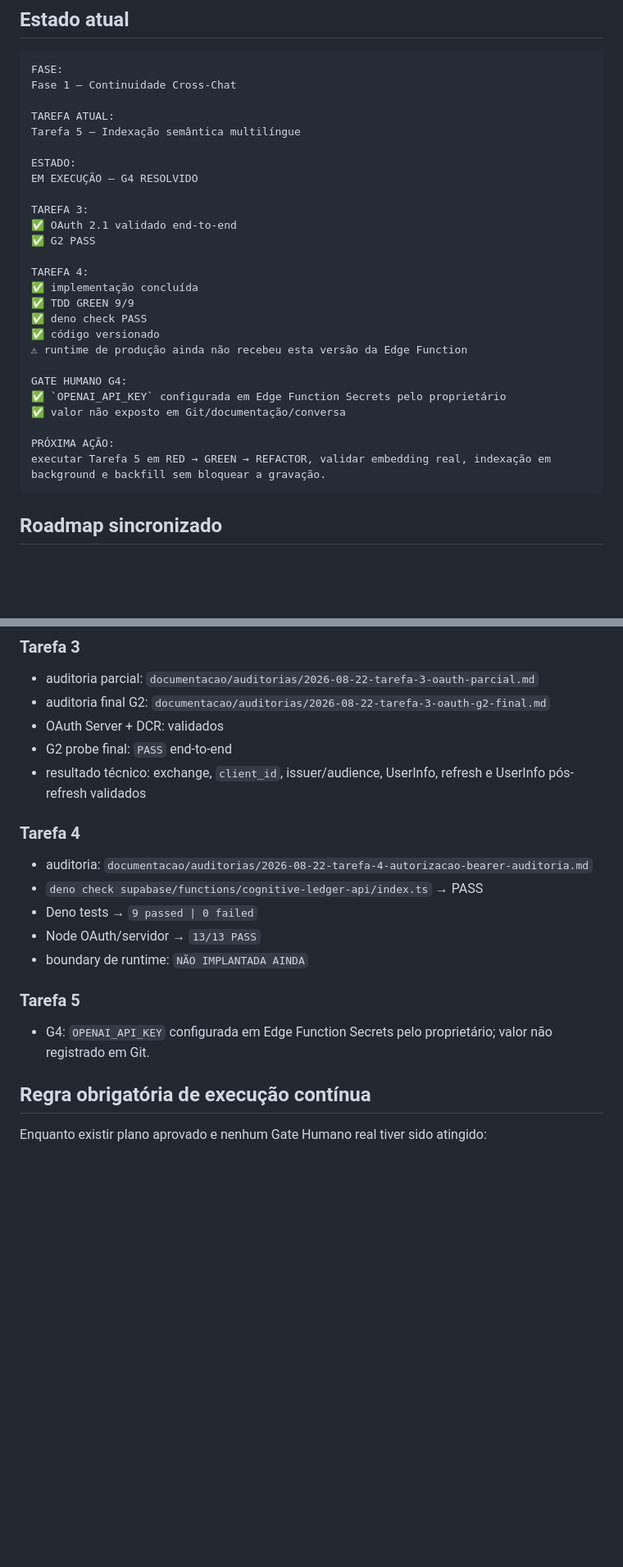
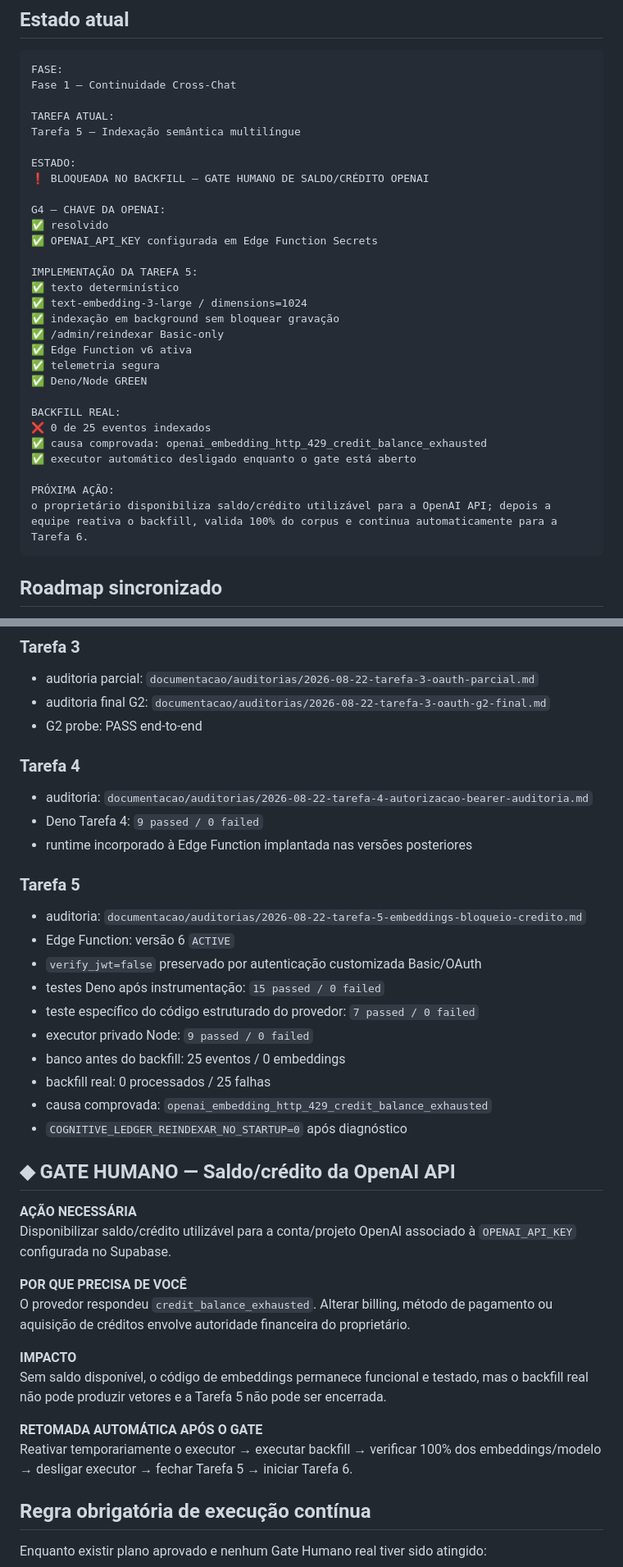
Before and after one commit to leon337/cognitive-ledger, a Markdown page: documentacao/roadmaps/checklist-execucao-cross-chat.md, 2 parts joined by grey strips. Shown at 82% size. Rendered like a GitHub page; blank space fills up the shorter version.

````diff
--- a/documentacao/roadmaps/checklist-execucao-cross-chat.md
+++ b/documentacao/roadmaps/checklist-execucao-cross-chat.md
@@ -28,25 +28,28 @@ TAREFA ATUAL:
 Tarefa 5 — Indexação semântica multilíngue
 
 ESTADO:
-EM EXECUÇÃO — G4 RESOLVIDO
+❗ BLOQUEADA NO BACKFILL — GATE HUMANO DE SALDO/CRÉDITO OPENAI
 
-TAREFA 3:
-✅ OAuth 2.1 validado end-to-end
-✅ G2 PASS
+G4 — CHAVE DA OPENAI:
+✅ resolvido
+✅ OPENAI_API_KEY configurada em Edge Function Secrets
 
-TAREFA 4:
-✅ implementação concluída
-✅ TDD GREEN 9/9
-✅ deno check PASS
-✅ código versionado
-⚠ runtime de produção ainda não recebeu esta versão da Edge Function
+IMPLEMENTAÇÃO DA TAREFA 5:
+✅ texto determinístico
+✅ text-embedding-3-large / dimensions=1024
+✅ indexação em background sem bloquear gravação
+✅ /admin/reindexar Basic-only
+✅ Edge Function v6 ativa
+✅ telemetria segura
+✅ Deno/Node GREEN
 
-GATE HUMANO G4:
-✅ `OPENAI_API_KEY` configurada em Edge Function Secrets pelo proprietário
-✅ valor não exposto em Git/documentação/conversa
+BACKFILL REAL:
+❌ 0 de 25 eventos indexados
+✅ causa comprovada: openai_embedding_http_429_credit_balance_exhausted
+✅ executor automático desligado enquanto o gate está aberto
 
 PRÓXIMA AÇÃO:
-executar Tarefa 5 em RED → GREEN → REFACTOR, validar embedding real, indexação em background e backfill sem bloquear a gravação.
+o proprietário disponibiliza saldo/crédito utilizável para a OpenAI API; depois a equipe reativa o backfill, valida 100% do corpus e continua automaticamente para a Tarefa 6.
 ```
 
 ## Roadmap sincronizado
@@ -137,21 +129,40 @@ executar Tarefa 5 em RED → GREEN → REFACTOR, validar embedding real, indexa
 
 - auditoria parcial: `documentacao/auditorias/2026-08-22-tarefa-3-oauth-parcial.md`
 - auditoria final G2: `documentacao/auditorias/2026-08-22-tarefa-3-oauth-g2-final.md`
-- OAuth Server + DCR: validados
-- G2 probe final: `PASS` end-to-end
-- resultado técnico: exchange, `client_id`, issuer/audience, UserInfo, refresh e UserInfo pós-refresh validados
+- G2 probe: PASS end-to-end
 
 ### Tarefa 4
 
 - auditoria: `documentacao/auditorias/2026-08-22-tarefa-4-autorizacao-bearer-auditoria.md`
-- `deno check supabase/functions/cognitive-ledger-api/index.ts` → PASS
-- Deno tests → `9 passed | 0 failed`
-- Node OAuth/servidor → `13/13 PASS`
-- boundary de runtime: `NÃO IMPLANTADA AINDA`
+- Deno Tarefa 4: `9 passed / 0 failed`
+- runtime incorporado à Edge Function implantada nas versões posteriores
 
 ### Tarefa 5
 
-- G4: `OPENAI_API_KEY` configurada em Edge Function Secrets pelo proprietário; valor não registrado em Git.
+- auditoria: `documentacao/auditorias/2026-08-22-tarefa-5-embeddings-bloqueio-credito.md`
+- Edge Function: versão 6 `ACTIVE`
+- `verify_jwt=false` preservado por autenticação customizada Basic/OAuth
+- testes Deno após instrumentação: `15 passed / 0 failed`
+- teste específico do código estruturado do provedor: `7 passed / 0 failed`
+- executor privado Node: `9 passed / 0 failed`
+- banco antes do backfill: 25 eventos / 0 embeddings
+- backfill real: 0 processados / 25 falhas
+- causa comprovada: `openai_embedding_http_429_credit_balance_exhausted`
+- `COGNITIVE_LEDGER_REINDEXAR_NO_STARTUP=0` após diagnóstico
+
+## ◆ GATE HUMANO — Saldo/crédito da OpenAI API
+
+**AÇÃO NECESSÁRIA**
+Disponibilizar saldo/crédito utilizável para a conta/projeto OpenAI associado à `OPENAI_API_KEY` configurada no Supabase.
+
+**POR QUE PRECISA DE VOCÊ**
+O provedor respondeu `credit_balance_exhausted`. Alterar billing, método de pagamento ou aquisição de créditos envolve autoridade financeira do proprietário.
+
+**IMPACTO**
+Sem saldo disponível, o código de embeddings permanece funcional e testado, mas o backfill real não pode produzir vetores e a Tarefa 5 não pode ser encerrada.
+
+**RETOMADA AUTOMÁTICA APÓS O GATE**
+Reativar temporariamente o executor → executar backfill → verificar 100% dos embeddings/modelo → desligar executor → fechar Tarefa 5 → iniciar Tarefa 6.
 
 ## Regra obrigatória de execução contínua
 
````
Also changed, not shown: other parts of documentacao/roadmaps/checklist-execucao-cross-chat.md (+22 -33 lines).
